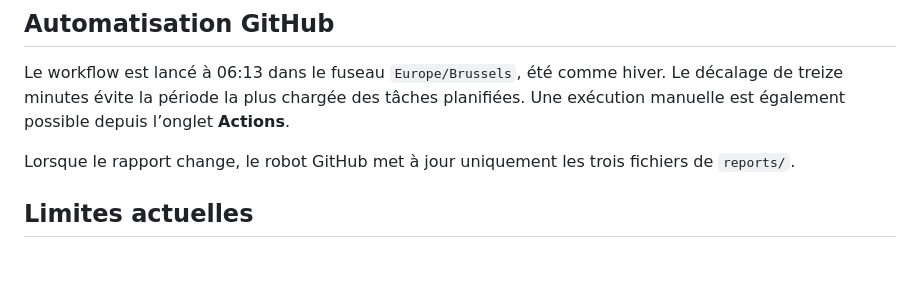
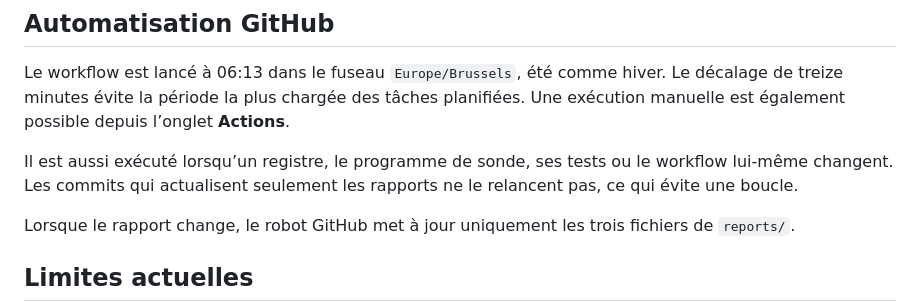
Before and after one commit to corentinlrnt/veille-redaction-belge, a Markdown page: README.md, the part around the change. Drawn GitHub-style; blank space fills up the shorter version.

Commit message:
Documenter le contrôle à chaque modification

```diff
--- a/README.md
+++ b/README.md
@@ -67,6 +67,8 @@ Les flux découverts automatiquement dans une page HTML apparaissent dans `disco
 
 Le workflow est lancé à 06:13 dans le fuseau `Europe/Brussels`, été comme hiver. Le décalage de treize minutes évite la période la plus chargée des tâches planifiées. Une exécution manuelle est également possible depuis l’onglet **Actions**.
 
+Il est aussi exécuté lorsqu’un registre, le programme de sonde, ses tests ou le workflow lui-même changent. Les commits qui actualisent seulement les rapports ne le relancent pas, ce qui évite une boucle.
+
 Lorsque le rapport change, le robot GitHub met à jour uniquement les trois fichiers de `reports/`.
 
 ## Limites actuelles
```
